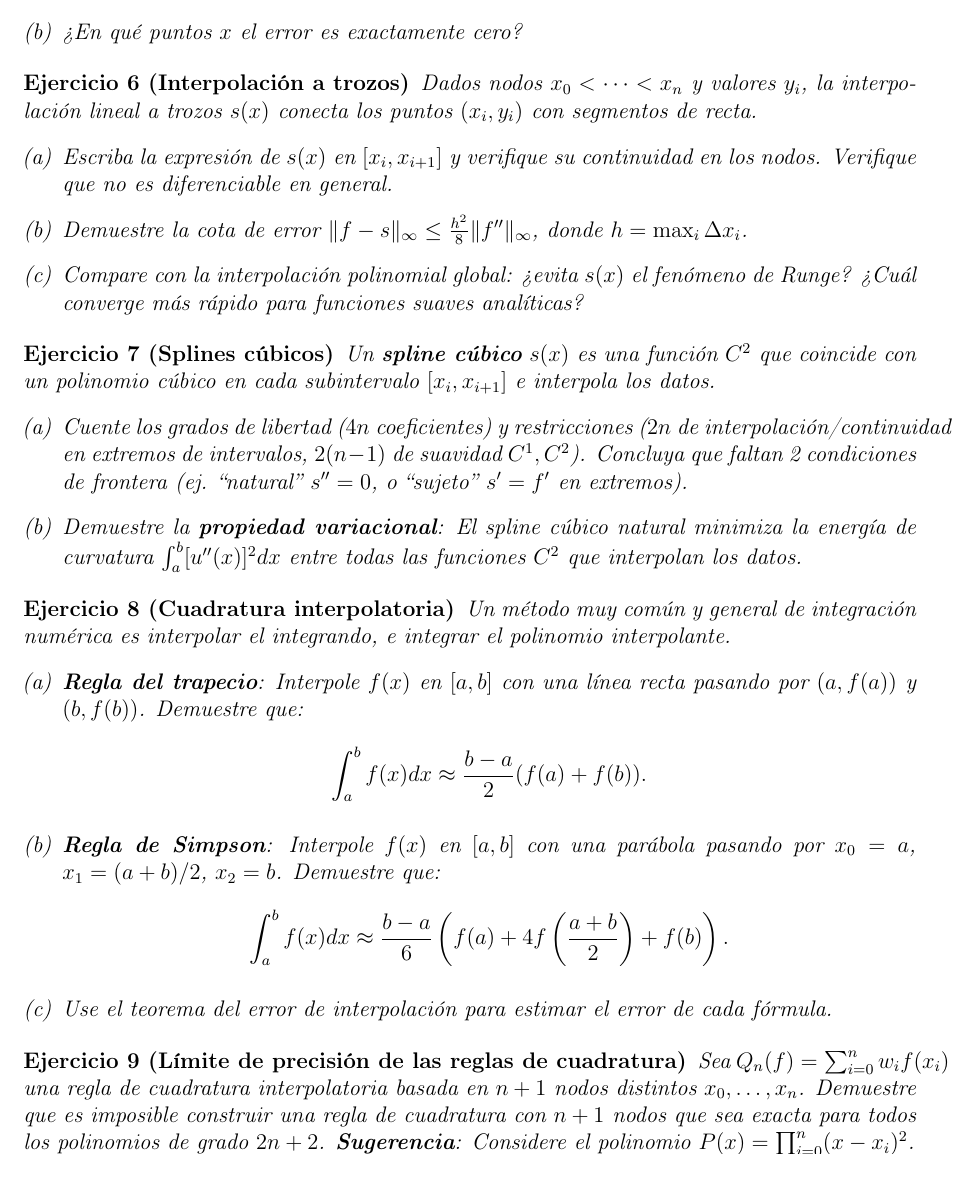
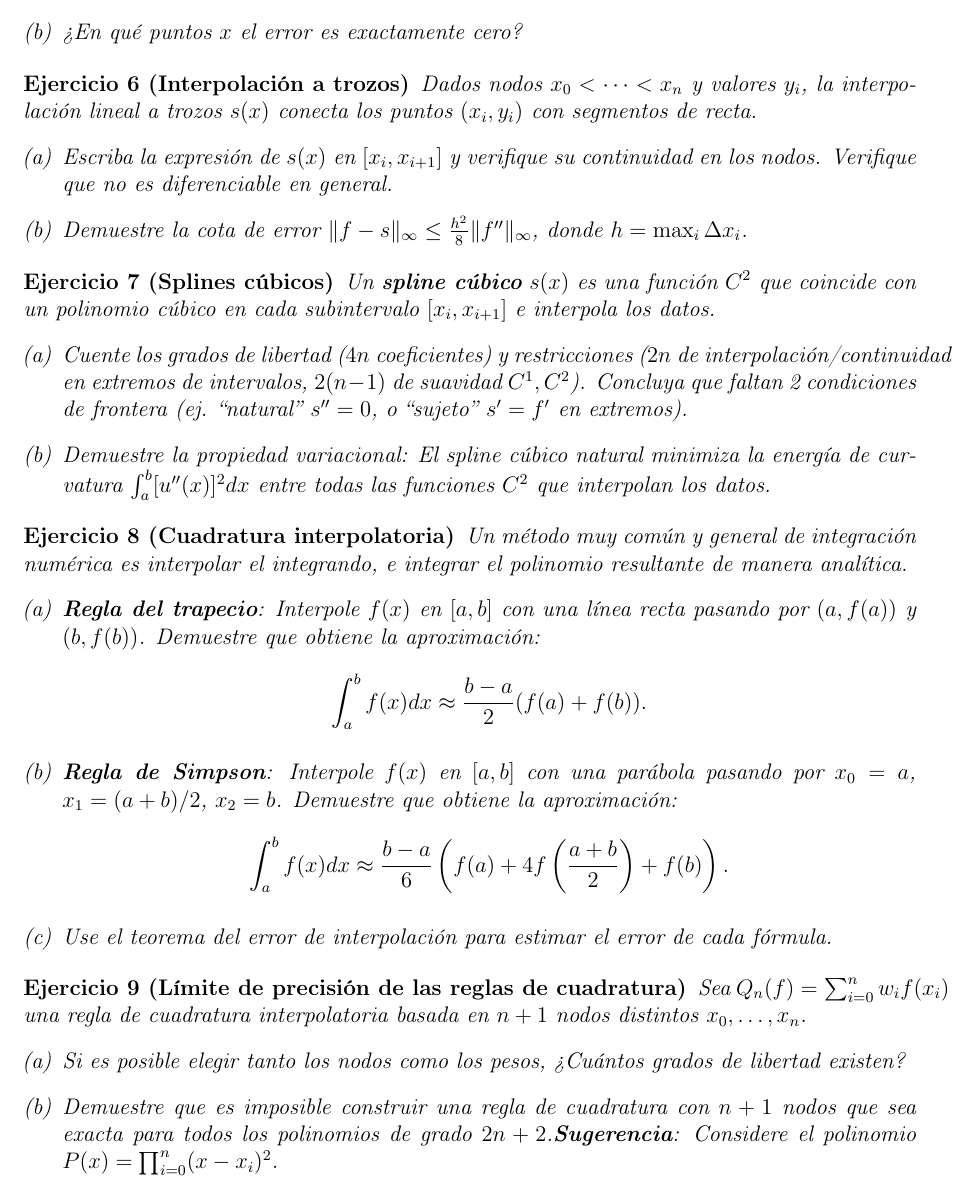
Before and after one commit to Matematica-Aplicada/Calculo_Numerico_2026_1C, a LaTeX document (guias_tp/calculo_numerico_3.tex): part of page 3 of 8, cut so that both start at the same text. Compiled offline with pdfLaTeX.

Commit message:
correcciones

```diff
--- a/guias_tp/calculo_numerico_3.tex
+++ b/guias_tp/calculo_numerico_3.tex
@@ -120,7 +119,6 @@ Dados nodos $x_0 < \cdots < x_n$ y valores $y_i$, la interpolación lineal a tro
 \begin{enumerate}[(a)]
 \item Escriba la expresión de $s(x)$ en $[x_i, x_{i+1}]$ y verifique su continuidad en los nodos. Verifique que no es diferenciable en general.
 \item Demuestre la cota de error $\|f - s\|_\infty \leq \frac{h^2}{8} \|f''\|_\infty$, donde $h = \max_i \Delta x_i$.
-\item Compare con la interpolación polinomial global: ¿evita $s(x)$ el fenómeno de Runge? ¿Cuál converge más rápido para funciones suaves analíticas?
 \end{enumerate}
 \end{exercise}
 
@@ -128,17 +126,17 @@ Dados nodos $x_0 < \cdots < x_n$ y valores $y_i$, la interpolación lineal a tro
 Un \textbf{spline cúbico} $s(x)$ es una función $C^2$ que coincide con un polinomio cúbico en cada subintervalo $[x_i, x_{i+1}]$ e interpola los datos.
 \begin{enumerate}[(a)]
 \item Cuente los grados de libertad ($4n$ coeficientes) y restricciones ($2n$ de interpolación/continuidad en extremos de intervalos, $2(n-1)$ de suavidad $C^1, C^2$). Concluya que faltan 2 condiciones de frontera (ej. ``natural'' $s''=0$, o ``sujeto'' $s'=f'$ en extremos).
-\item Demuestre la \textbf{propiedad variacional}: El spline cúbico natural minimiza la energía de curvatura $\int_a^b [u''(x)]^2 dx$ entre todas las funciones $C^2$ que interpolan los datos.
+\item Demuestre la propiedad variacional: El spline cúbico natural minimiza la energía de curvatura $\int_a^b [u''(x)]^2 dx$ entre todas las funciones $C^2$ que interpolan los datos.
 \end{enumerate}
 \end{exercise}
 
-\begin{exercise}[Cuadratura interpolatoria] Un método muy común y general de integración numérica es interpolar el integrando, e integrar el polinomio interpolante.
+\begin{exercise}[Cuadratura interpolatoria] Un método muy común y general de integración numérica es interpolar el integrando, e integrar el polinomio resultante de manera analítica.
 \begin{enumerate}[(a)]
-\item \textbf{Regla del trapecio}: Interpole $f(x)$ en $[a, b]$ con una línea recta pasando por $(a, f(a))$ y $(b, f(b))$. Demuestre que:
+\item \textbf{Regla del trapecio}: Interpole $f(x)$ en $[a, b]$ con una línea recta pasando por $(a, f(a))$ y $(b, f(b))$. Demuestre que obtiene la aproximación:
 \[
 \int_a^b f(x) dx \approx \frac{b-a}{2}(f(a) + f(b)).
 \]
-\item \textbf{Regla de Simpson}: Interpole $f(x)$ en $[a, b]$ con una parábola pasando por $x_0 = a$, $x_1 = (a+b)/2$, $x_2 = b$. Demuestre que:
+\item \textbf{Regla de Simpson}: Interpole $f(x)$ en $[a, b]$ con una parábola pasando por $x_0 = a$, $x_1 = (a+b)/2$, $x_2 = b$. Demuestre que obtiene la aproximación:
 \[
 \int_a^b f(x) dx \approx \frac{b-a}{6}\left(f(a) + 4f\left(\frac{a+b}{2}\right) + f(b)\right).
 \]
@@ -147,8 +145,13 @@ Un \textbf{spline cúbico} $s(x)$ es una función $C^2$ que coincide con un poli
 \end{exercise}
 
 \begin{exercise}[Límite de precisión de las reglas de cuadratura]
-Sea $Q_n(f) = \sum_{i=0}^n w_i f(x_i)$ una regla de cuadratura interpolatoria basada en $n+1$ nodos distintos $x_0, \ldots, x_n$. Demuestre que es imposible construir una regla de cuadratura con $n+1$ nodos que sea exacta para todos los polinomios de grado $2n+2$.
-\textbf{Sugerencia}: Considere el polinomio $P(x) = \prod_{i=0}^n (x-x_i)^2$.
+Sea $Q_n(f) = \sum_{i=0}^n w_i f(x_i)$ una regla de cuadratura interpolatoria basada en $n+1$ nodos distintos $x_0, \ldots, x_n$.
+\begin{enumerate}[(a)]
+\item Si es posible elegir tanto los nodos como los pesos, ¿Cuántos grados de libertad existen?
+\item Demuestre que es imposible construir una regla de cuadratura con $n+1$ nodos que sea exacta para todos los polinomios de grado $2n+2$.\textbf{Sugerencia}: Considere el polinomio $P(x) = \prod_{i=0}^n (x-x_i)^2$.
+\end{enumerate}
+
+
 \end{exercise}
 
 \begin{exercise}[Diferenciación numérica]
```
Also changed, not shown: guias_tp/calculo_numerico_4.tex (+1 -7 lines), guias_tp/calculo_numerico_3.pdf, guias_tp/calculo_numerico_4.pdf, guias_tp/calculo_numerico_3.tex (3 more changed lines).
